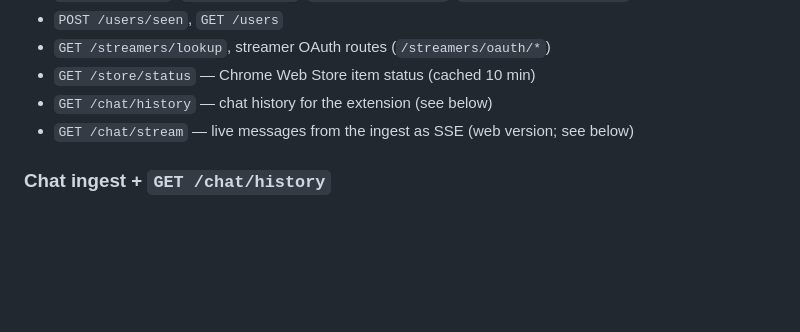
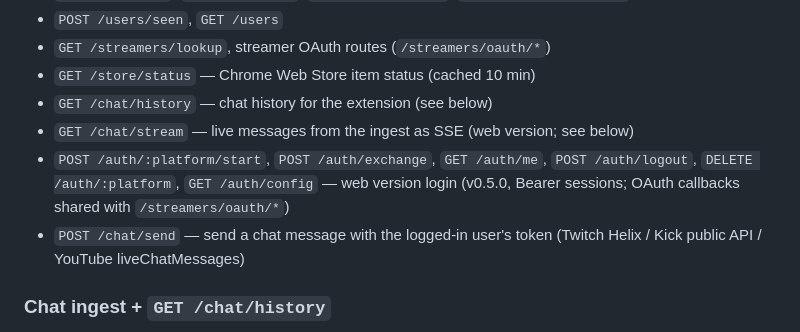
Before and after one commit to jouki/UnityChat, a Markdown page: backend/README.md, the part around the change. GitHub-like rendering; blank space fills up the shorter version.

Commit message:
docs: backend 0.5.0 web auth + /chat/send, web v0.2 stav a podmínky (Kick scope, Google force-ssl)
Co-Authored-By: Claude Fable 5.1 <noreply@anthropic.com>

```diff
--- a/backend/README.md
+++ b/backend/README.md
@@ -39,6 +39,8 @@ npm run dev        # starts server on :3000 with hot reload
 - `GET /store/status` — Chrome Web Store item status (cached 10 min)
 - `GET /chat/history` — chat history for the extension (see below)
 - `GET /chat/stream` — live messages from the ingest as SSE (web version; see below)
+- `POST /auth/:platform/start`, `POST /auth/exchange`, `GET /auth/me`, `POST /auth/logout`, `DELETE /auth/:platform`, `GET /auth/config` — web version login (v0.5.0, Bearer sessions; OAuth callbacks shared with `/streamers/oauth/*`)
+- `POST /chat/send` — send a chat message with the logged-in user's token (Twitch Helix / Kick public API / YouTube liveChatMessages)
 
 ### Chat ingest + `GET /chat/history`
 
```
Also changed, not shown: CLAUDE-HISTORY.md (+1 -0 lines), CLAUDE.md (+23 -2 lines).
